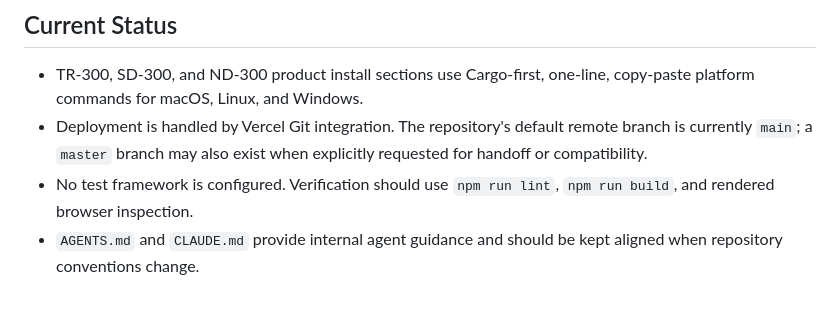
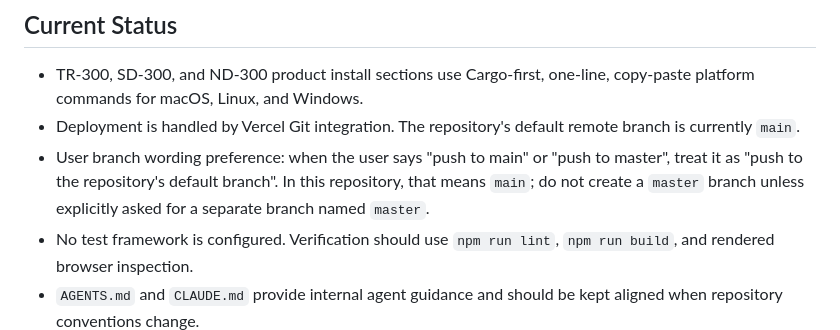
Before and after one commit to QubeTX/qube-machine-report-homepage, a Markdown page: CODEX_PROJECT.md, the part around the change. Rendered like a GitHub page; blank space fills up the shorter version.

```diff
--- a/CODEX_PROJECT.md
+++ b/CODEX_PROJECT.md
@@ -7,7 +7,8 @@ This is a React 18 + Vite marketing homepage for the QubeTX 300-series CLI tools
 ## Current Status
 
 - TR-300, SD-300, and ND-300 product install sections use Cargo-first, one-line, copy-paste platform commands for macOS, Linux, and Windows.
-- Deployment is handled by Vercel Git integration. The repository's default remote branch is currently `main`; a `master` branch may also exist when explicitly requested for handoff or compatibility.
+- Deployment is handled by Vercel Git integration. The repository's default remote branch is currently `main`.
+- User branch wording preference: when the user says "push to main" or "push to master", treat it as "push to the repository's default branch". In this repository, that means `main`; do not create a `master` branch unless explicitly asked for a separate branch named `master`.
 - No test framework is configured. Verification should use `npm run lint`, `npm run build`, and rendered browser inspection.
 - `AGENTS.md` and `CLAUDE.md` provide internal agent guidance and should be kept aligned when repository conventions change.
 
```
Also changed, not shown: AGENTS.md (+2 -0 lines), CHANGELOG.md (+1 -0 lines).
